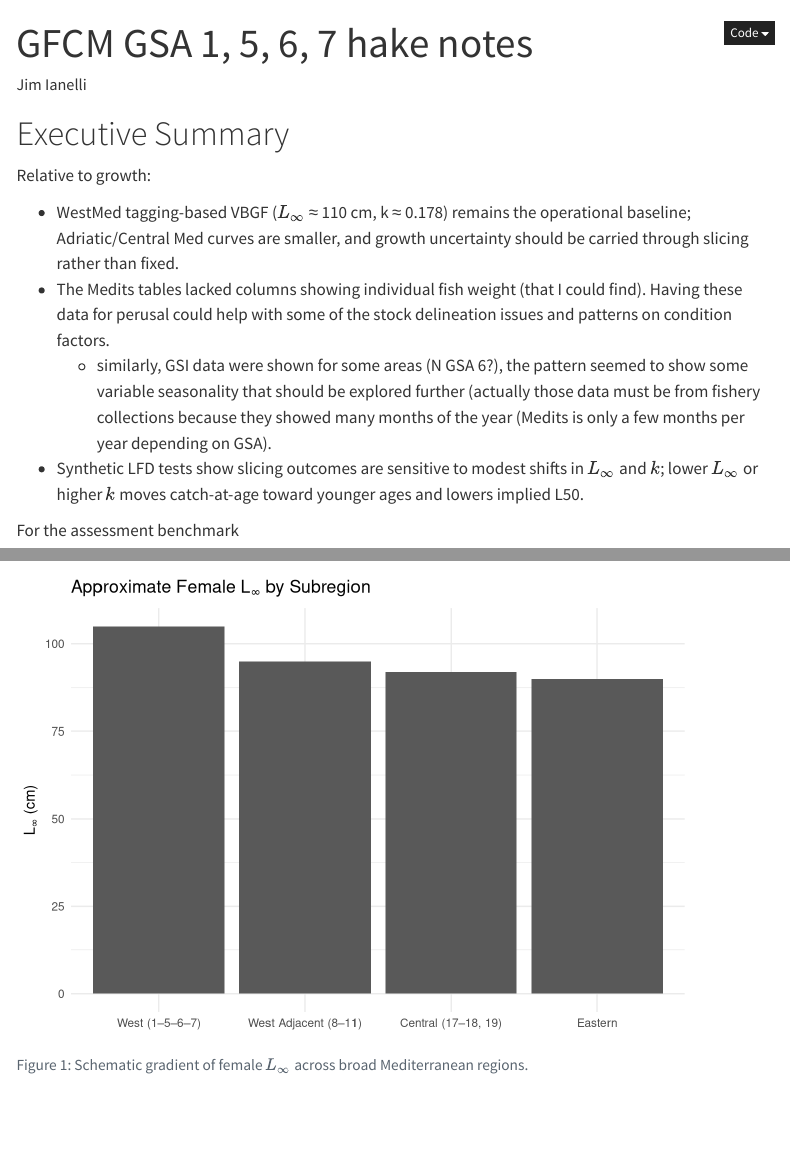
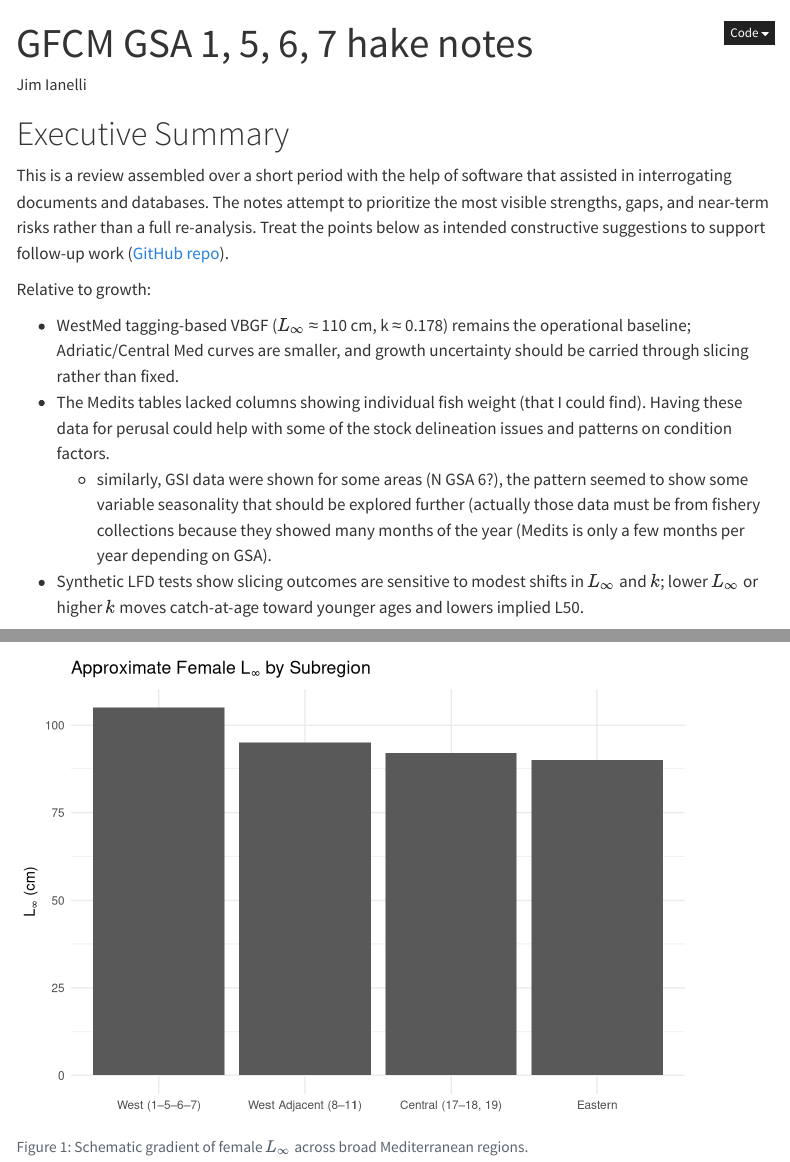
Before and after one commit to jimianelli/HKE_1567_report, a Quarto document (index.qmd): the page in a window 1100 px wide, from its top, and a second part further down, joined at a grey line. Rendered offline with R 4.5, knitr and Pandoc in place of Quarto, with nearby package versions; some code elsewhere in the file could not run offline; menus at the side of the page are left out.

Commit message:
more bullets

```diff
--- a/index.qmd
+++ b/index.qmd
@@ -8,9 +8,6 @@ format:
     number-sections: true
     self-contained: true
     code-fold: true
-  pdf:
-    toc: true
-    number-sections: true
 fontsize: 11pt
 execute:
   echo: true
@@ -21,6 +18,11 @@ bibliography: references.bib
 ---
 
 # Executive Summary {#exec-summary .unnumbered}
+
+This is a review assembled over a short period with the help of software that assisted in interrogating documents and databases.
+The notes attempt to prioritize the most visible strengths, gaps, and
+near-term risks rather than a full re-analysis. Treat the points below as intended constructive suggestions
+to support follow-up work ([GitHub repo](https://github.com/jimianelli/HKE_1567_report)).
 
 Relative to growth:
 
```
